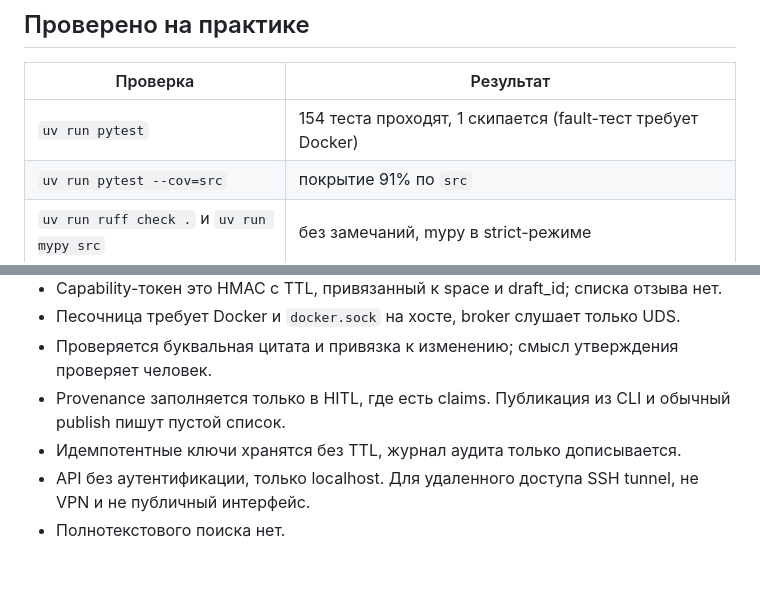
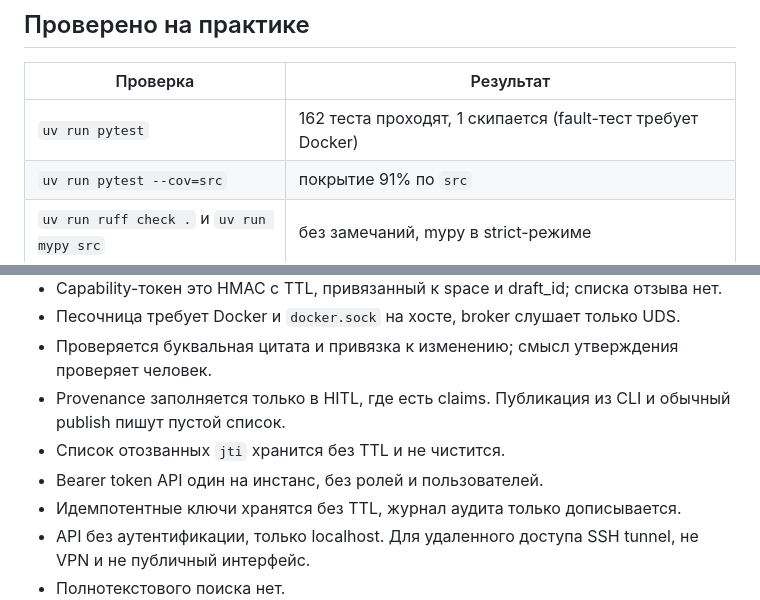
Before and after one commit to MrGrose/docvault, a Markdown page: README.md, 2 parts joined by grey strips. GitHub-like rendering; blank space fills up the shorter version.

```diff
--- a/README.md
+++ b/README.md
@@ -70,7 +71,7 @@ make demo-hitol
 
 | Проверка | Результат |
 |----------|-----------|
-| `uv run pytest` | 154 теста проходят, 1 скипается (fault-тест требует Docker) |
+| `uv run pytest` | 162 теста проходят, 1 скипается (fault-тест требует Docker) |
 | `uv run pytest --cov=src` | покрытие 91% по `src` |
 | `uv run ruff check .` и `uv run mypy src` | без замечаний, mypy в strict-режиме |
 | Локальность CDC | вставка одного байта в файл 96 КБ меняет 1 чанк из 27 |
@@ -163,6 +172,8 @@ curl -s "$BASE/audit?limit=20"
 - Песочница требует Docker и `docker.sock` на хосте, broker слушает только UDS.
 - Проверяется буквальная цитата и привязка к изменению; смысл утверждения проверяет человек.
 - Provenance заполняется только в HITL, где есть claims. Публикация из CLI и обычный publish пишут пустой список.
+- Список отозванных `jti` хранится без TTL и не чистится.
+- Bearer token API один на инстанс, без ролей и пользователей.
 - Идемпотентные ключи хранятся без TTL, журнал аудита только дописывается.
 - API без аутентификации, только localhost. Для удаленного доступа SSH tunnel, не VPN и не публичный интерфейс.
 - Полнотекстового поиска нет.
```
Also changed, not shown: other parts of README.md (+12 -3 lines), docs/architecture.md (+4 -2 lines), docs/assets/demo.gif (added), docs/assets/demo.png, 16 other files.
